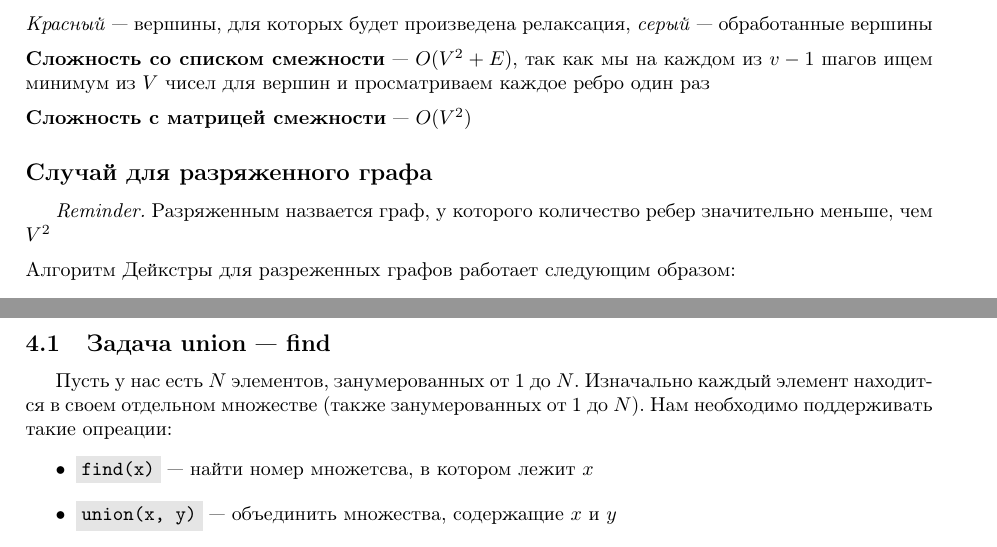
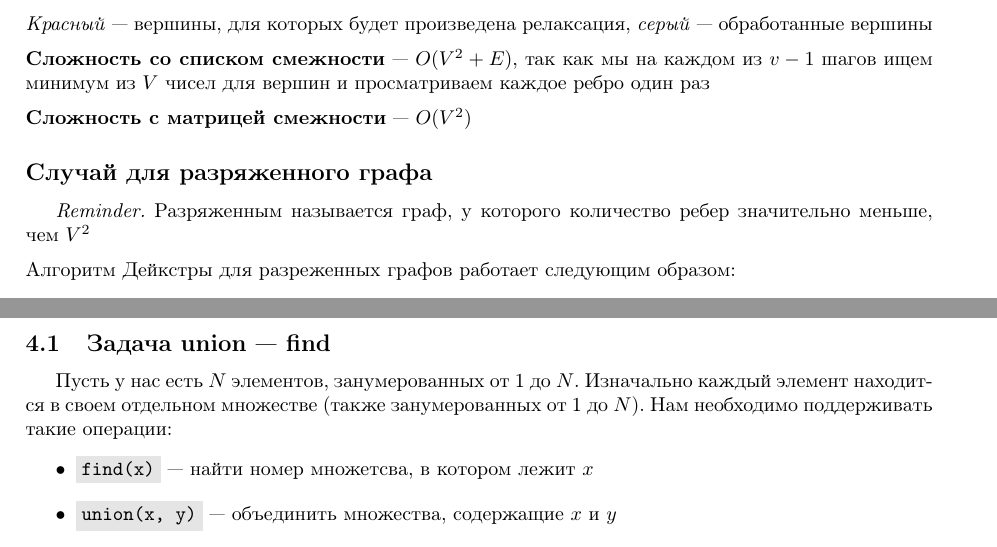
Before and after one commit to wolfrahmmetall/EDS-Study, a LaTeX document (1st course/Algorithms/Colloquim-1/main.tex): two parts of pages 7 and 9 of 18, joined at a grey line, cut so that both start at the same text. Compiled offline with pdfLaTeX.

Commit message:
Add files via upload
Fixed some spelling mistakes

```diff
--- a/1st course/Algorithms/Colloquim-1/main.tex
+++ b/1st course/Algorithms/Colloquim-1/main.tex
@@ -284,7 +284,7 @@ $$\boxed{\text{Если в графе есть обратные ребра, т.
 \textbf{Сложность со списком смежности} — $O(V^2+E)$, так как мы на каждом из $v-1$ шагов ищем минимум из $V$ чисел для вершин и просматриваем каждое ребро один раз\\[2mm]
 \textbf{Сложность с матрицей смежности} — $O(V^2)$
 \subsection*{Случай для разряженного графа}
-\indent \textit{Reminder.} Разряженным назвается граф, у которого количество ребер значительно меньше, чем $V^2$ \\[2mm]
+\indent \textit{Reminder.} Разряженным называется граф, у которого количество ребер значительно меньше, чем $V^2$ \\[2mm]
 Алгоритм Дейкстры для разреженных графов работает следующим образом:
 \begin{enumerate}
     \item Инициализация:
@@ -382,7 +382,7 @@ $$\boxed{\text{Если в графе есть обратные ребра, т.
 
 \section{Задача union — find}
 \subsection{Задача union — find}
-Пусть у нас есть $N$ элементов, занумерованных от 1 до $N$. Изначально каждый элемент находится в своем отдельном множестве (также занумерованных от 1 до $N$). Нам необходимо поддерживать такие опреации:
+Пусть у нас есть $N$ элементов, занумерованных от 1 до $N$. Изначально каждый элемент находится в своем отдельном множестве (также занумерованных от 1 до $N$). Нам необходимо поддерживать такие операции:
 \begin{itemize}
     \item \code{find(x)} — найти номер множетсва, в котором лежит $x$
     \item \code{union(x, y)} — объединить множества, содержащие $x$ и $y$
```
Also changed, not shown: 1st course/Algorithms/Colloquim-1/АиСД__Коллок_1.pdf.
